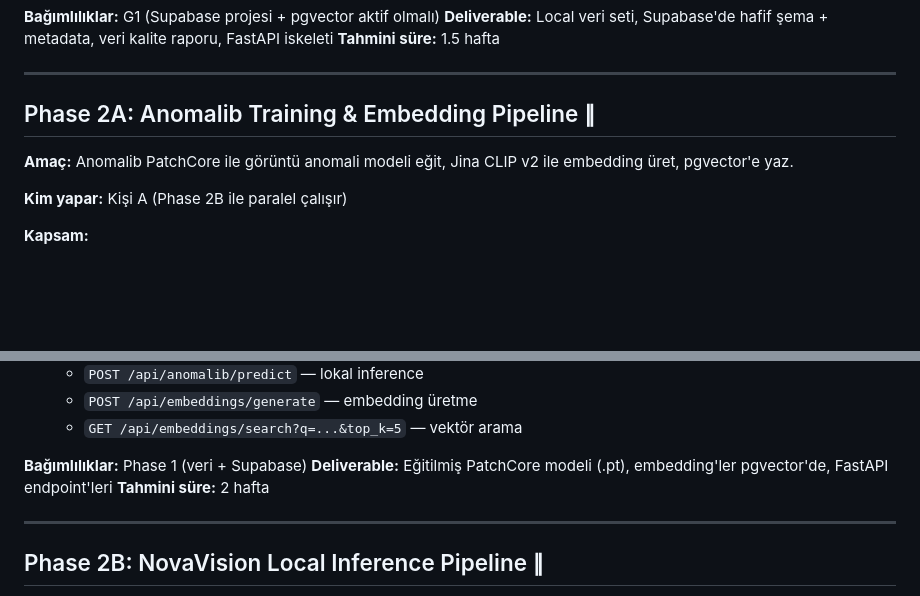
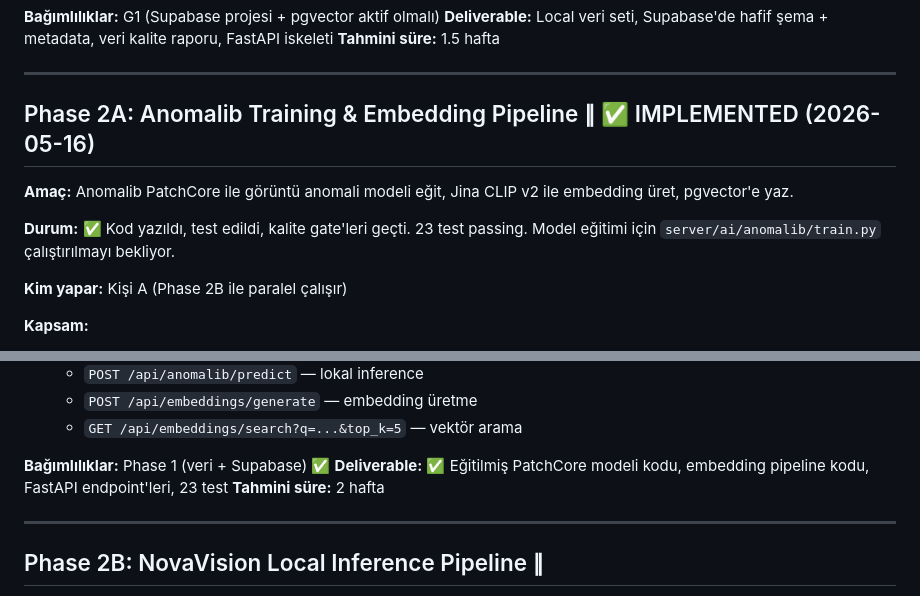
Before and after one commit to MYounesDev/Yefai, a Markdown page: .planning/ROADMAP.md, 2 parts joined by grey strips. GitHub-like rendering; blank space fills up the shorter version.

Commit message:
docs(planning): mark Phase 2A as implemented in GSD artifacts
- PLAN.md: All verification checkboxes completed, execution summary added
- VALIDATION.md: Frontmatter nyquist_compliant=true, all 11 tasks green,
  wave 0 requirements fulfilled, sign-off approved
- ROADMAP.md: Phase 2A status updated to IMPLEMENTED with deliverable summary

```diff
--- a/.planning/ROADMAP.md
+++ b/.planning/ROADMAP.md
@@ -59,9 +59,11 @@ Bu işlemler otomatik değildir. İlgili faz başlamadan önce tamamlanmış olm
 
 ---
 
-## Phase 2A: Anomalib Training & Embedding Pipeline ∥
+## Phase 2A: Anomalib Training & Embedding Pipeline ∥ ✅ IMPLEMENTED (2026-05-16)
 
 **Amaç:** Anomalib PatchCore ile görüntü anomali modeli eğit, Jina CLIP v2 ile embedding üret, pgvector'e yaz.
+
+**Durum:** ✅ Kod yazıldı, test edildi, kalite gate'leri geçti. 23 test passing. Model eğitimi için `server/ai/anomalib/train.py` çalıştırılmayı bekliyor.
 
 **Kim yapar:** Kişi A (Phase 2B ile paralel çalışır)
 
@@ -84,8 +86,8 @@ Bu işlemler otomatik değildir. İlgili faz başlamadan önce tamamlanmış olm
   - `POST /api/embeddings/generate` — embedding üretme
   - `GET /api/embeddings/search?q=...&top_k=5` — vektör arama
 
-**Bağımlılıklar:** Phase 1 (veri + Supabase)
-**Deliverable:** Eğitilmiş PatchCore modeli (.pt), embedding'ler pgvector'de, FastAPI endpoint'leri
+**Bağımlılıklar:** Phase 1 (veri + Supabase) ✅
+**Deliverable:** ✅ Eğitilmiş PatchCore modeli kodu, embedding pipeline kodu, FastAPI endpoint'leri, 23 test
 **Tahmini süre:** 2 hafta
 
 ---
```
Also changed, not shown: 2 other files.
